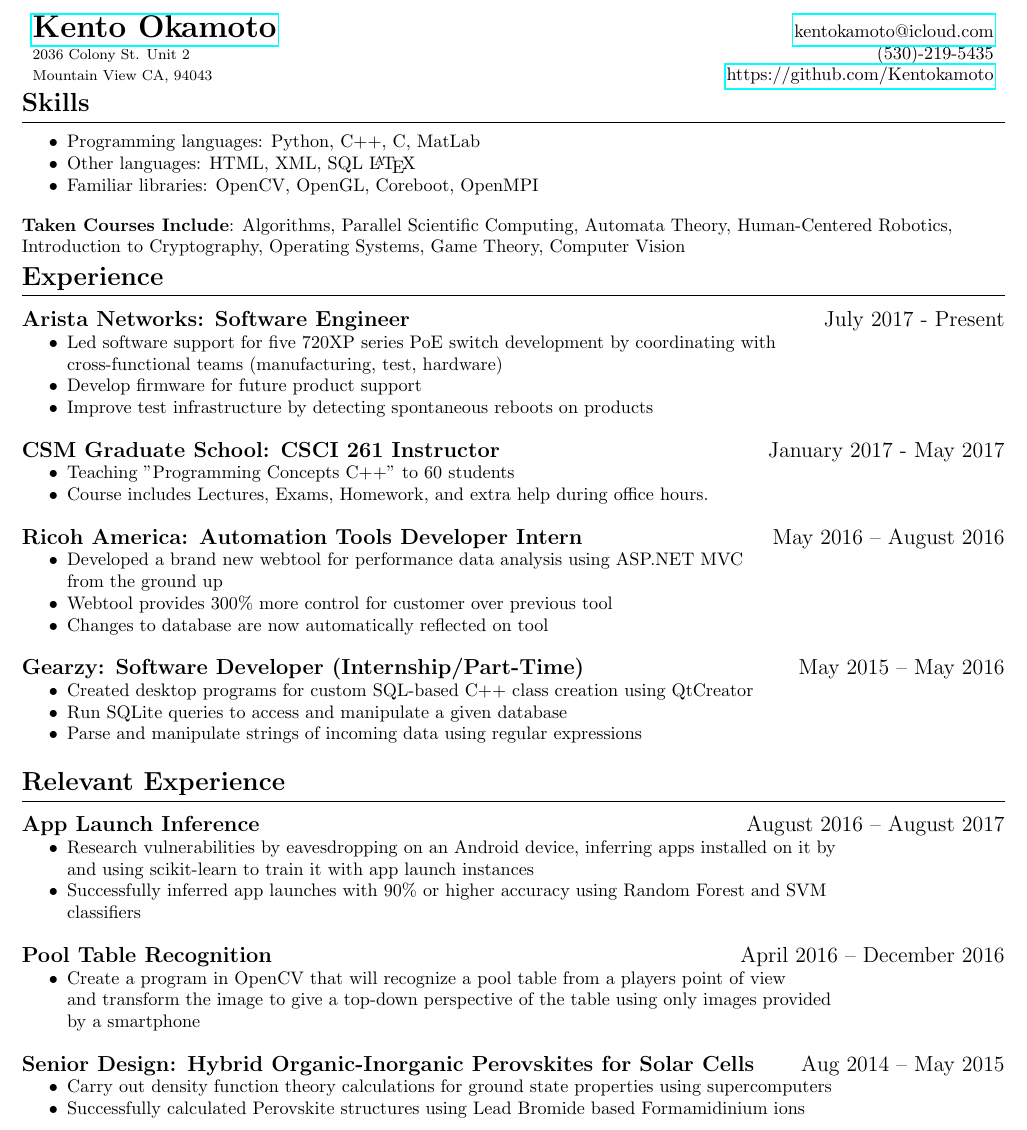
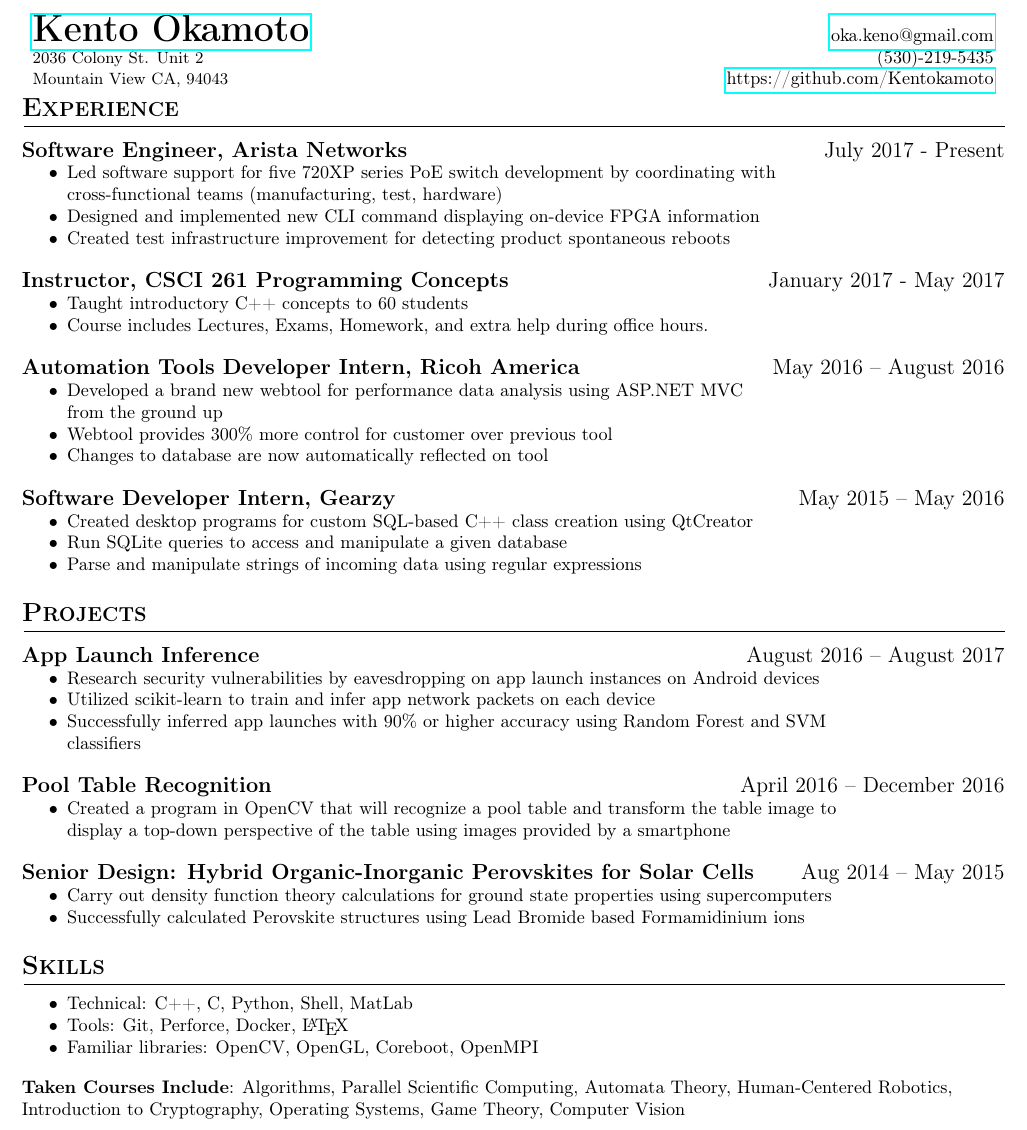
Before and after one commit to Kentokamoto/Resume, a LaTeX CV (Kento_Okamoto_Resume.tex, which reads Custom_CV.cls): part of the page, cut so that both start at the same text. Compiled offline with pdfLaTeX.

Commit message:
Making changes to resume with more focus on SW developement roles

```diff
--- a/Custom_CV.cls
+++ b/Custom_CV.cls
@@ -31,12 +31,12 @@
 {}
 
 \titlespacing*{\section}
-{0pt}
+{1pt}
 {0pt}{7pt}
 
 
 \titlespacing*{\subsection}
-{0pt}
+{1pt}
 {0pt}{0pt}
 
 \titlespacing*{\subsubsection}
@@ -54,9 +54,9 @@
 
 \newcommand{\header}[7]{
     \begin{tabular*}{7.5in}{l@{\extracolsep{\fill}}r}
-	\textbf{\LARGE \href{#7}{#1}} & \href{mailto:#2}{#2}\\
-	\footnotesize{#3} & #5 \\
-	\footnotesize{#4} & \url{#6} \\
+    \textbf{\huge \href{#7}{#1}} & \href{mailto:#2}{#2}\\
+        \small{#3} & #5 \\
+        \small{#4} & \url{#6} \\
         \end{tabular*}
     \\
 }
--- a/main.tex
+++ b/Kento_Okamoto_Resume.tex
@@ -2,7 +2,8 @@
 \usepackage[empty]{fullpage}
 \usepackage{enumitem}
 \usepackage{hyperref}
-%\usepackage[margin=1in]{geometry}
+\usepackage{sourcesanspro}
+\usepackage[margin=1in]{geometry}
 
 %Adjust Margins
 \addtolength{\oddsidemargin}{-0.475in}
@@ -14,7 +15,7 @@
 \begin{document}
 
 \header{Kento Okamoto}
-{kentokamoto@icloud.com}
+{oka.keno@gmail.com}
 {2036 Colony St. Unit 2}
 {Mountain View CA, 94043}
 {(530)-219-5435}
@@ -22,54 +23,44 @@
 {https://www.linkedin.com/in/kentokamoto}
 
 %\section{Objective}
-\section{Skills}
 
+\section{Experience}
+\datedsection{Software Engineer, Arista Networks}{July 2017 - Present}
 \begin{itemize}[noitemsep]
-\item Programming languages: Python, C++, C, MatLab
-\item Other languages: HTML, XML, SQL \LaTeX
-\item Familiar libraries: OpenCV, OpenGL, Coreboot, OpenMPI
+    \item Led software support for five 720XP series PoE switch development by coordinating with\\ cross-functional teams (manufacturing, test, hardware)
+    \item Designed and implemented new CLI command displaying on-device FPGA information
+    \item Created test infrastructure improvement for detecting product spontaneous reboots
 \end{itemize}
 
-\textbf{Taken Courses Include}:
-Algorithms, Parallel Scientific Computing, Automata Theory, Human-Centered Robotics, Introduction to Cryptography, Operating Systems, Game Theory, Computer Vision
-
-\section{Experience}
-\datedsection{Arista Networks: Software Engineer}{July 2017 - Present}
+\datedsection{Instructor, CSCI 261 Programming Concepts}{January 2017 - May 2017}
 \begin{itemize}[noitemsep]
-    \item Led software support for five 720XP series PoE switch development by coordinating with\\ cross-functional teams (manufacturing, test, hardware)
-    \item Develop firmware for future product support
-    \item Improve test infrastructure by detecting spontaneous reboots on products
-\end{itemize}
-
-\datedsection{CSM Graduate School: CSCI 261 Instructor}{January 2017 - May 2017}
-\begin{itemize}[noitemsep]
-    \item Teaching "Programming Concepts C++" to 60 students
+    \item Taught introductory C++ concepts to 60 students
     \item Course includes Lectures, Exams, Homework, and extra help during office hours.
 \end{itemize}
-\datedsection{Ricoh America: Automation Tools Developer Intern}{May 2016 -- August 2016}
+\datedsection{Automation Tools Developer Intern, Ricoh America}{May 2016 -- August 2016}
 \begin{itemize}[rightmargin=\dimexpr\linewidth-15cm-\leftmargin\relax,noitemsep]
     \item Developed a brand new webtool for performance data analysis using ASP.NET MVC\\ from the ground up
     \item Webtool provides 300\% more control for customer over previous tool
     \item Changes to database are now automatically reflected on tool
 \end{itemize}
-\datedsection{Gearzy: Software Developer (Internship/Part-Time)}{May 2015 -- May 2016}
+\datedsection{Software Developer Intern, Gearzy }{May 2015 -- May 2016}
 \begin{itemize}[rightmargin=\dimexpr\linewidth-15cm-\leftmargin\relax,noitemsep]
 \item Created desktop programs for custom SQL-based C++ class creation using QtCreator
 \item Run SQLite queries to access and manipulate a given database
 \item Parse and manipulate strings of incoming data using regular expressions
 \end{itemize}
 
-\section{Relevant Experience}
+\section{Projects}
 \datedsection{App Launch Inference}{August 2016 -- August 2017}
 \begin{itemize}[rightmargin=\dimexpr\linewidth-15cm-\leftmargin\relax,noitemsep]
-\item Research vulnerabilities by eavesdropping on an Android device, inferring apps installed on it by and using scikit-learn to train it with app launch instances
+\item Research security vulnerabilities by eavesdropping on app launch instances on Android devices
+\item Utilized scikit-learn to train and infer app network packets on each device
 \item Successfully inferred app launches with 90\% or higher accuracy using Random Forest and SVM classifiers
 \end{itemize}
 
 \datedsection{Pool Table Recognition}{April 2016 -- December 2016}
 \begin{itemize}[rightmargin=\dimexpr\linewidth-15cm-\leftmargin\relax,noitemsep]
-\item Create a program in OpenCV that will recognize a pool table from a players point of view\\
-and transform the image to give a top-down perspective of the table using only images provided by a smartphone
+\item Created a program in OpenCV that will recognize a pool table and transform the table image to display a top-down perspective of the table using images provided by a smartphone
 \end{itemize}
 % \datedsection{Association of Computing Machinery (ACM): MinesList}{September 2015 -- December 2016}
 % \begin{itemize}[noitemsep]
@@ -82,6 +73,17 @@
 \item Carry out density function theory calculations for ground state properties using supercomputers
 \item Successfully calculated Perovskite structures using Lead Bromide based Formamidinium ions
 \end{itemize}
+\section{Skills}
+
+\begin{itemize}[noitemsep]
+\item Technical: C++, C, Python, Shell, MatLab
+\item Tools: Git, Perforce, Docker, \LaTeX
+\item Familiar libraries: OpenCV, OpenGL, Coreboot, OpenMPI
+\end{itemize}
+
+\textbf{Taken Courses Include}:
+Algorithms, Parallel Scientific Computing, Automata Theory, Human-Centered Robotics, Introduction to Cryptography, Operating Systems, Game Theory, Computer Vision
+
 
 \section{Education}
 \datedsection{Colorado School of Mines M.S.}{May 2017}
```
Also changed, not shown: Kento_Okamoto_Resume.pdf (added), makefile (added), 1 other file. Lines whose indentation alone changed are shown as unchanged.
